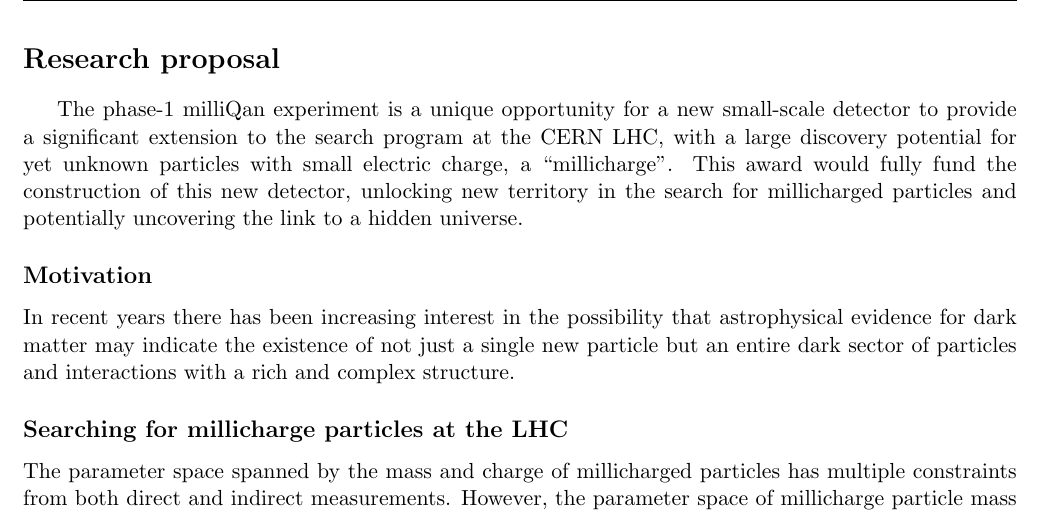
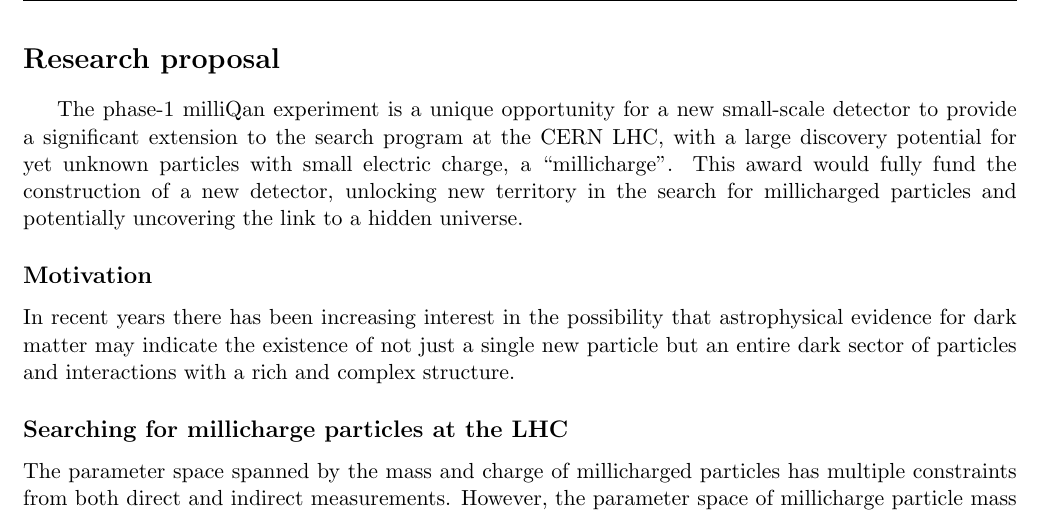
Before and after one commit to mcitron/application_documents, a LaTeX document (RS/KARP/citron_PROP.tex): part of page 1 of 3, cut so that both start at the same text. Compiled offline with pdfLaTeX.

Commit message:
minor change from the to a

```diff
--- a/RS/KARP/citron_PROP.tex
+++ b/RS/KARP/citron_PROP.tex
@@ -53,7 +53,7 @@ The phase-1 milliQan experiment is a unique opportunity for a
 new small-scale detector to provide a significant extension to the search
 program at the CERN LHC, with a large discovery potential
 for yet unknown particles with small electric charge, a ``millicharge''.
-This award would fully fund the construction of this new detector,
+This award would fully fund the construction of a new detector,
 unlocking new territory in the search for millicharged particles and
 potentially uncovering the link to a hidden universe.
 
```
